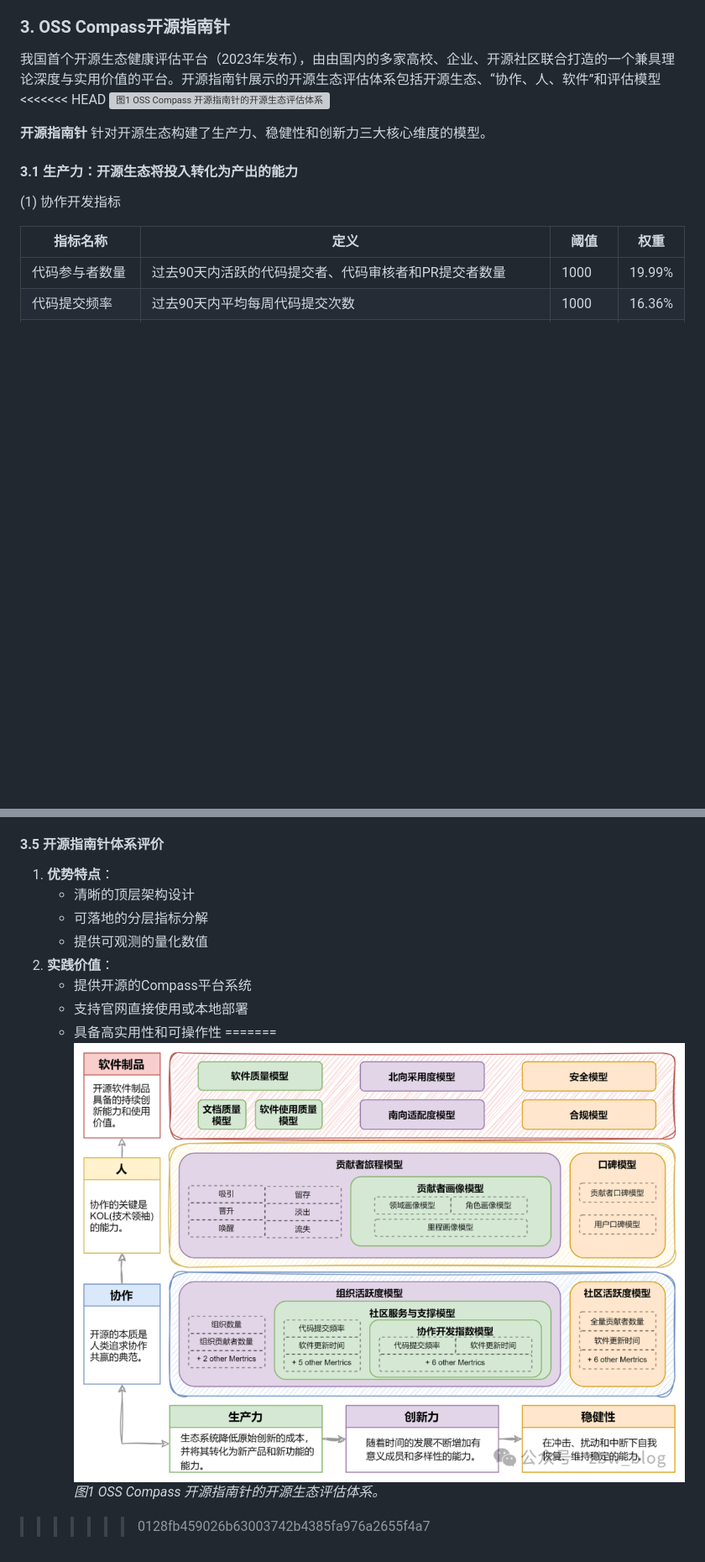
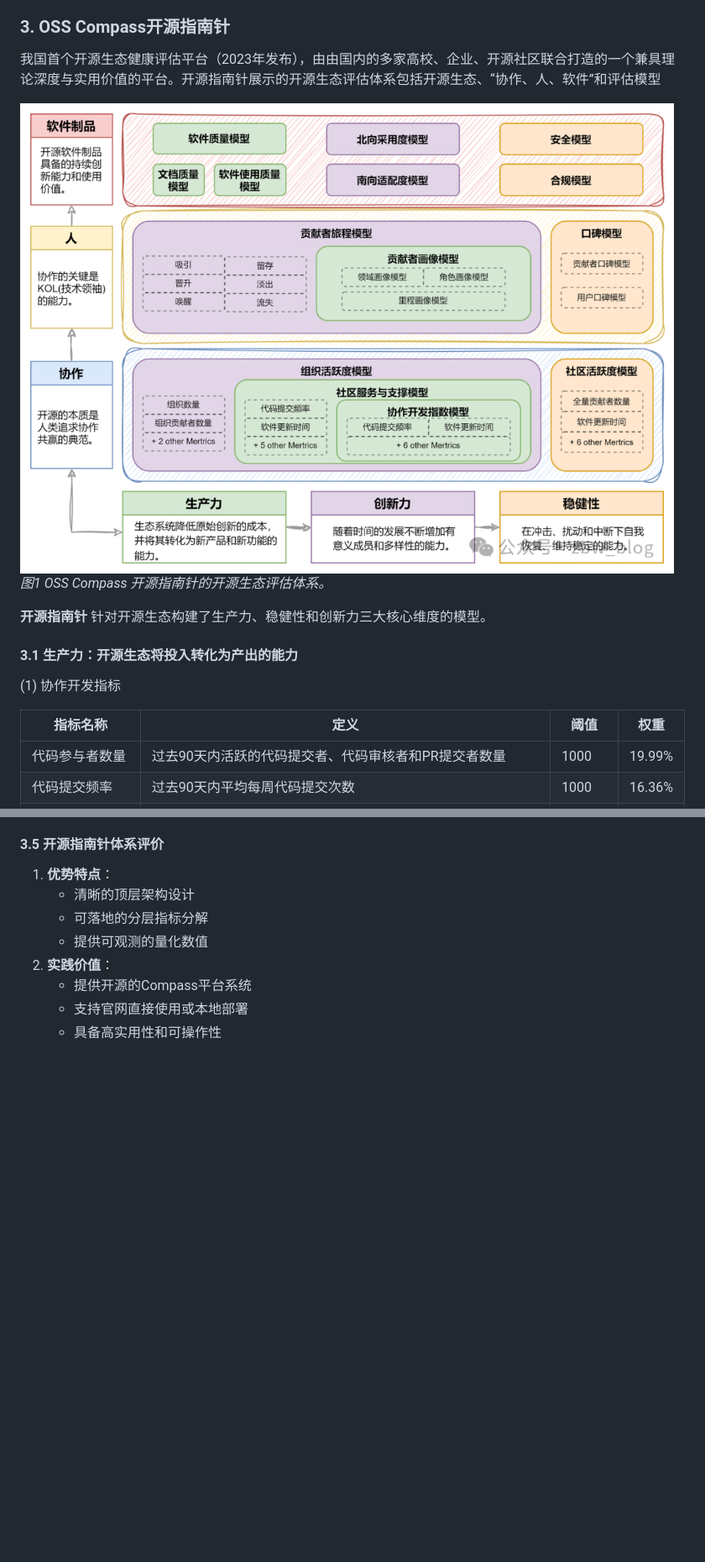
Before and after one commit to December21-dev/osewp, a Markdown page: services/Open Source Project Evaluation-services-zh.md, 2 parts joined by grey strips. Shown at 84% size. Drawn GitHub-style; blank space fills up the shorter version; grey boxes are pictures that could not be loaded.

```diff
--- a/services/Open Source Project Evaluation-services-zh.md
+++ b/services/Open Source Project Evaluation-services-zh.md
@@ -131,8 +131,9 @@ CHAOSS是Linux基金会旗下的项目，专注于通过指标分析来定义社
 
 ### 3. OSS Compass开源指南针
 我国首个开源生态健康评估平台（2023年发布），由由国内的多家高校、企业、开源社区联合打造的一个兼具理论深度与实用价值的平台。开源指南针展示的开源生态评估体系包括开源生态、“协作、人、软件”和评估模型
-<<<<<<< HEAD
-![图1 OSS Compass 开源指南针的开源生态评估体系](开源生态评估体系图.png )
+
+![图1 OSS Compass 开源指南针的开源生态评估体系](https://github.com/December21-dev/osewp/blob/main/images/%E5%BC%80%E6%BA%90%E7%94%9F%E6%80%81%E8%AF%84%E4%BC%B0%E4%BD%93%E7%B3%BB%E5%9B%BE.png )
+*图1  OSS Compass 开源指南针的开源生态评估体系。*
 
 **开源指南针**  针对开源生态构建了生产力、稳健性和创新力三大核心维度的模型。
 #### 3.1 生产力：开源生态将投入转化为产出的能力
@@ -207,7 +208,3 @@ CHAOSS是Linux基金会旗下的项目，专注于通过指标分析来定义社
    - 提供开源的Compass平台系统
    - 支持官网直接使用或本地部署
    - 具备高实用性和可操作性
-=======
-![图1 OSS Compass 开源指南针的开源生态评估体系](https://github.com/December21-dev/osewp/blob/main/images/%E5%BC%80%E6%BA%90%E7%94%9F%E6%80%81%E8%AF%84%E4%BC%B0%E4%BD%93%E7%B3%BB%E5%9B%BE.png )
-*图1  OSS Compass 开源指南针的开源生态评估体系。*
->>>>>>> 0128fb459026b63003742b4385fa976a2655f4a7
```
Also changed, not shown: other parts of services/Open Source Project Evaluation-services-zh.md (+1 -1 lines).
